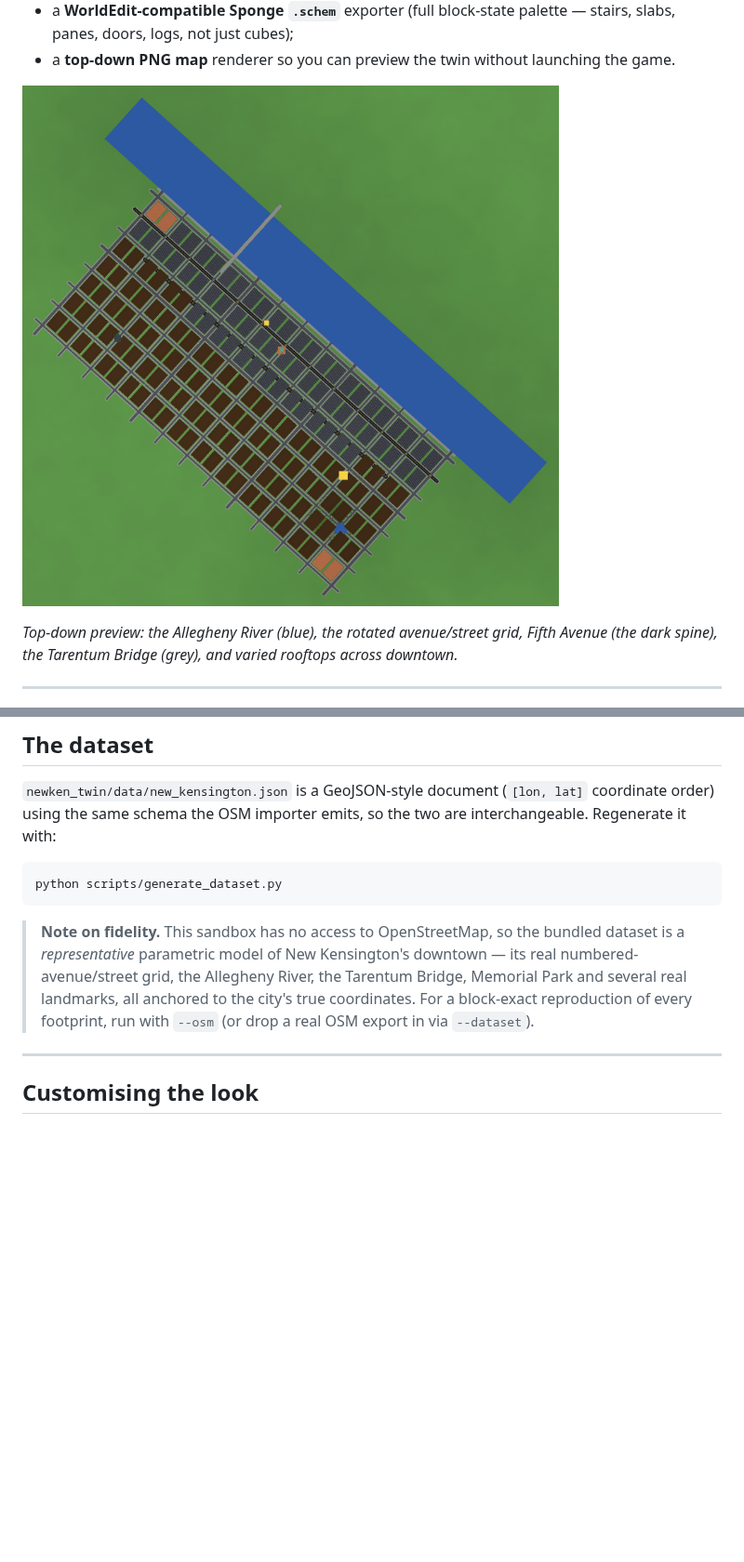
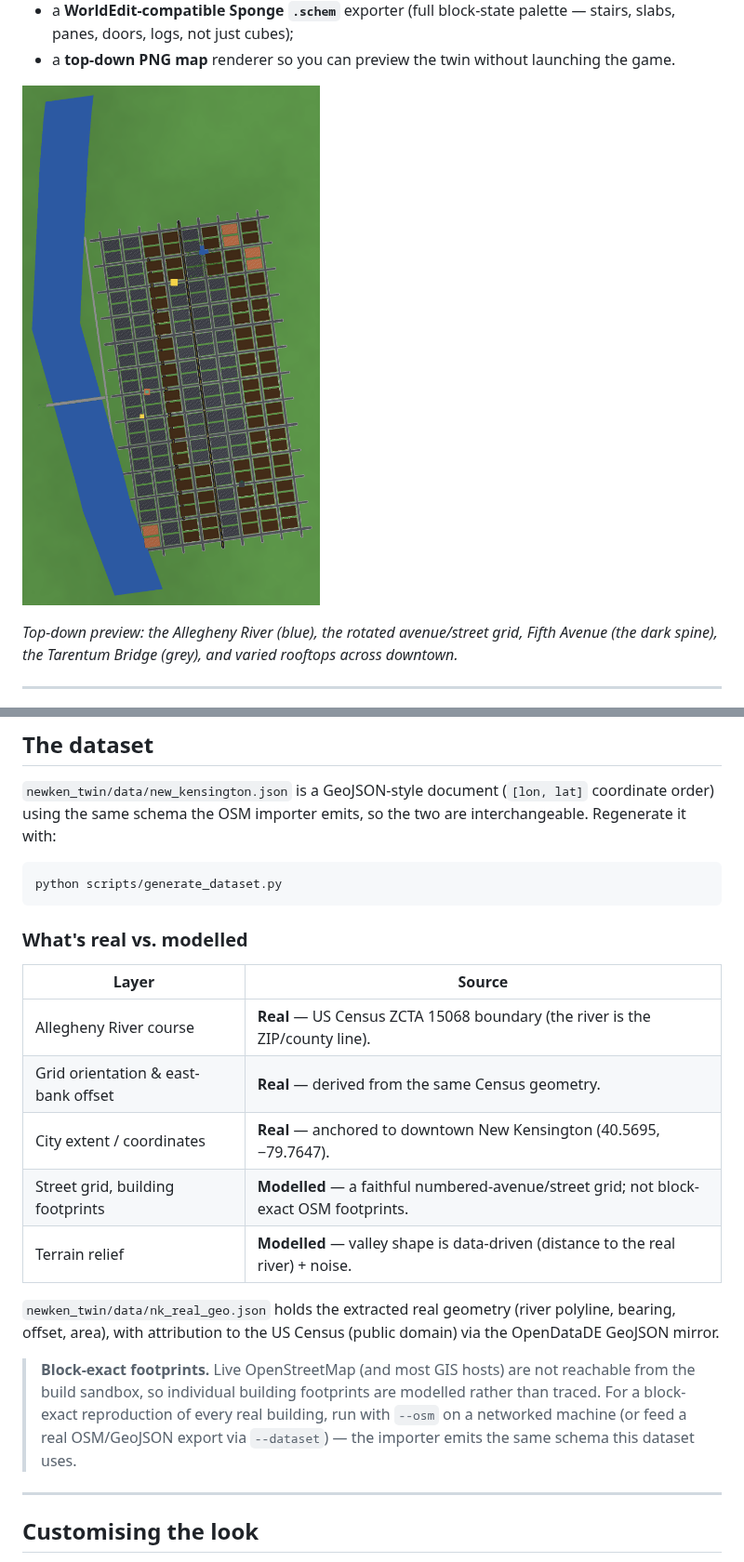
Before and after one commit to DonnieCash/15068, a Markdown page: README.md, 2 parts joined by grey strips. Shown at 93% size. GitHub-like rendering; pictures changed too: build/new_kensington_preview.png; blank space fills up the shorter version.

````diff
--- a/README.md
+++ b/README.md
@@ -127,12 +131,25 @@ the two are interchangeable. Regenerate it with:
 python scripts/generate_dataset.py
 ```
 
-> **Note on fidelity.** This sandbox has no access to OpenStreetMap, so the
-> bundled dataset is a *representative* parametric model of New Kensington's
-> downtown — its real numbered-avenue/street grid, the Allegheny River, the
-> Tarentum Bridge, Memorial Park and several real landmarks, all anchored to the
-> city's true coordinates. For a block-exact reproduction of every footprint,
-> run with `--osm` (or drop a real OSM export in via `--dataset`).
+### What's real vs. modelled
+
+| Layer | Source |
+| --- | --- |
+| Allegheny River course | **Real** — US Census ZCTA 15068 boundary (the river is the ZIP/county line). |
+| Grid orientation & east-bank offset | **Real** — derived from the same Census geometry. |
+| City extent / coordinates | **Real** — anchored to downtown New Kensington (40.5695, −79.7647). |
+| Street grid, building footprints | **Modelled** — a faithful numbered-avenue/street grid; not block-exact OSM footprints. |
+| Terrain relief | **Modelled** — valley shape is data-driven (distance to the real river) + noise. |
+
+`newken_twin/data/nk_real_geo.json` holds the extracted real geometry (river
+polyline, bearing, offset, area), with attribution to the US Census (public
+domain) via the OpenDataDE GeoJSON mirror.
+
+> **Block-exact footprints.** Live OpenStreetMap (and most GIS hosts) are not
+> reachable from the build sandbox, so individual building footprints are
+> modelled rather than traced. For a block-exact reproduction of every real
+> building, run with `--osm` on a networked machine (or feed a real OSM/GeoJSON
+> export via `--dataset`) — the importer emits the same schema this dataset uses.
 
 ---
 
````
Also changed, not shown: other parts of README.md (+4 -0 lines), 5 other files.
